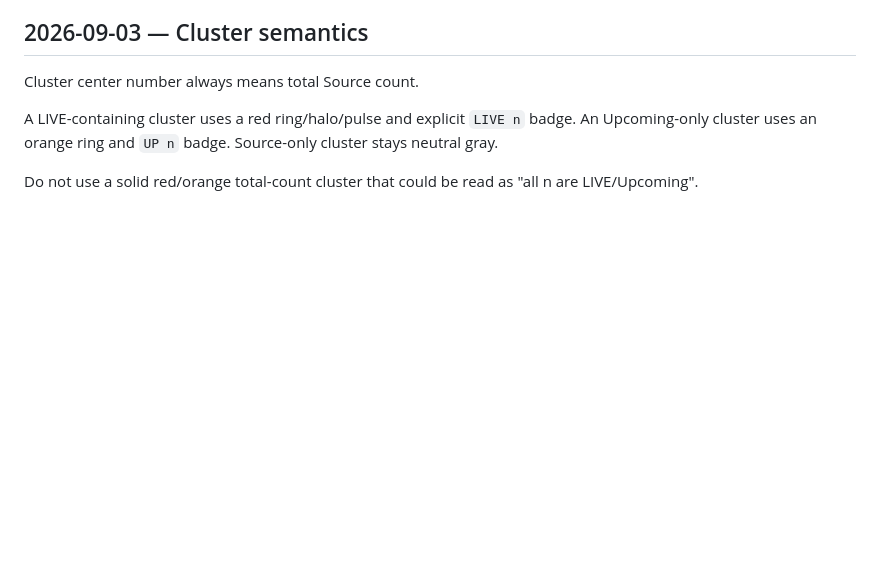
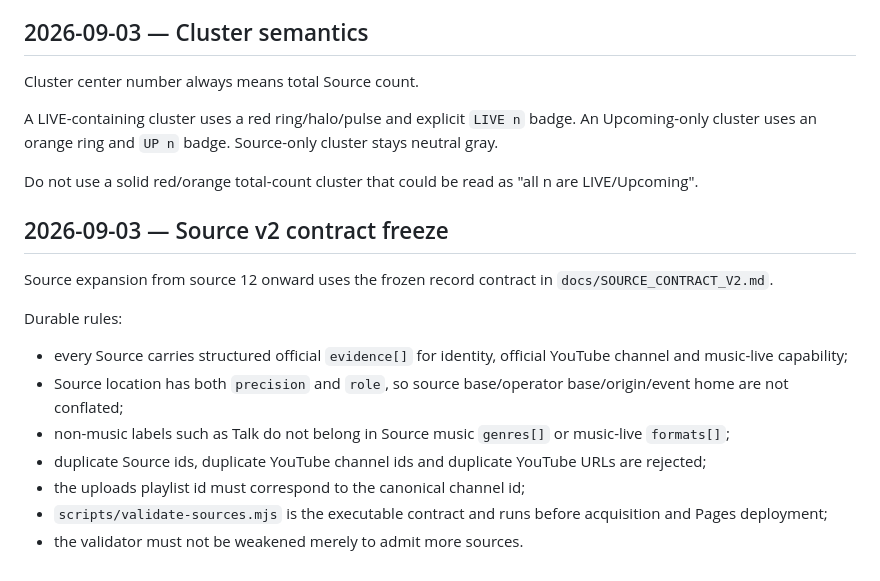
Before and after one commit to badjoke-lab/live-music-map, a Markdown page: docs/DECISIONS.md, the part around the change. GitHub-like rendering; blank space fills up the shorter version.

Commit message:
docs: record source v2 contract freeze

```diff
--- a/docs/DECISIONS.md
+++ b/docs/DECISIONS.md
@@ -89,3 +89,17 @@ Cluster center number always means total Source count.
 A LIVE-containing cluster uses a red ring/halo/pulse and explicit `LIVE n` badge. An Upcoming-only cluster uses an orange ring and `UP n` badge. Source-only cluster stays neutral gray.
 
 Do not use a solid red/orange total-count cluster that could be read as "all n are LIVE/Upcoming".
+
+## 2026-09-03 — Source v2 contract freeze
+
+Source expansion from source 12 onward uses the frozen record contract in `docs/SOURCE_CONTRACT_V2.md`.
+
+Durable rules:
+
+- every Source carries structured official `evidence[]` for identity, official YouTube channel and music-live capability;
+- Source location has both `precision` and `role`, so source base/operator base/origin/event home are not conflated;
+- non-music labels such as Talk do not belong in Source music `genres[]` or music-live `formats[]`;
+- duplicate Source ids, duplicate YouTube channel ids and duplicate YouTube URLs are rejected;
+- the uploads playlist id must correspond to the canonical channel id;
+- `scripts/validate-sources.mjs` is the executable contract and runs before acquisition and Pages deployment;
+- the validator must not be weakened merely to admit more sources.
```
